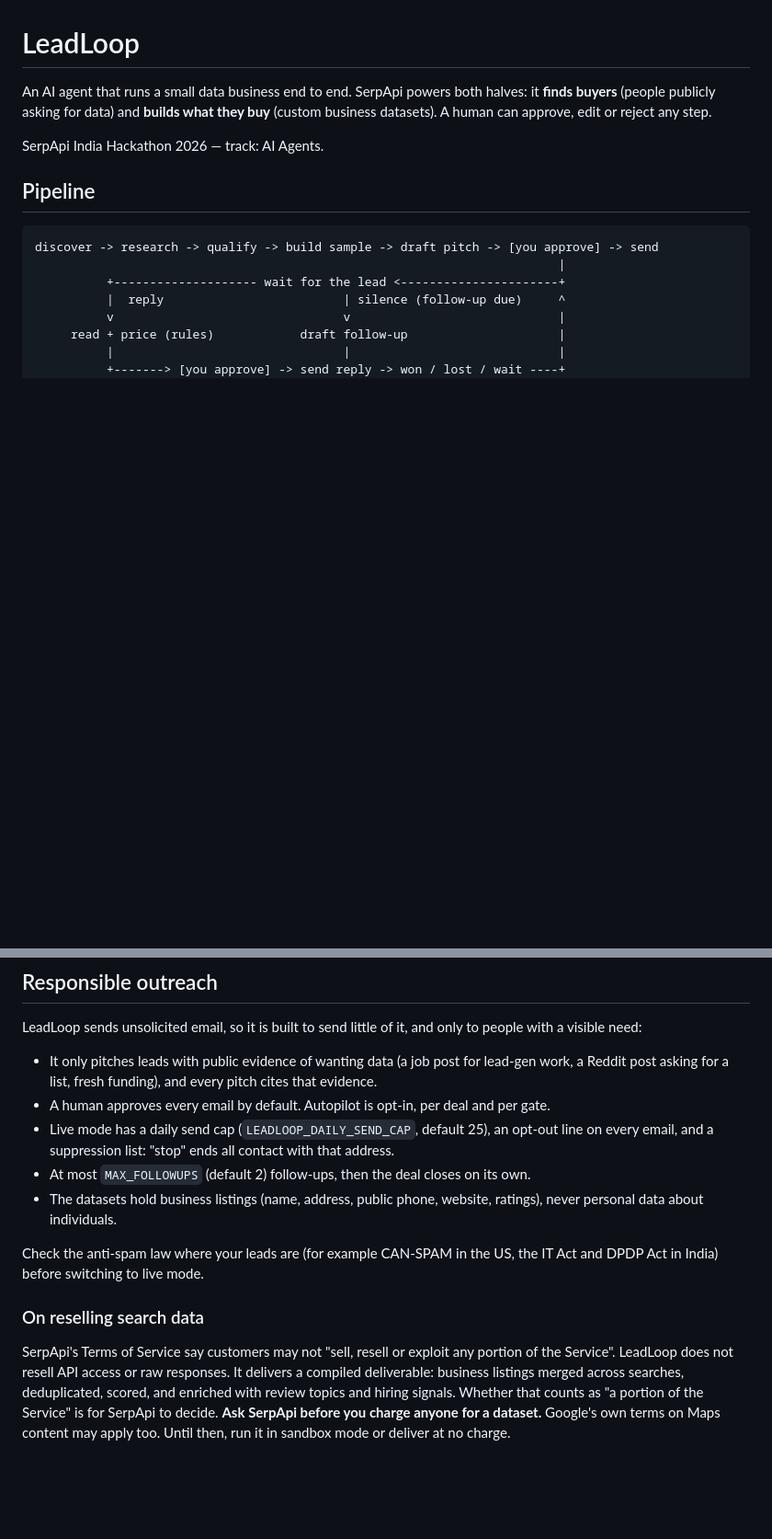
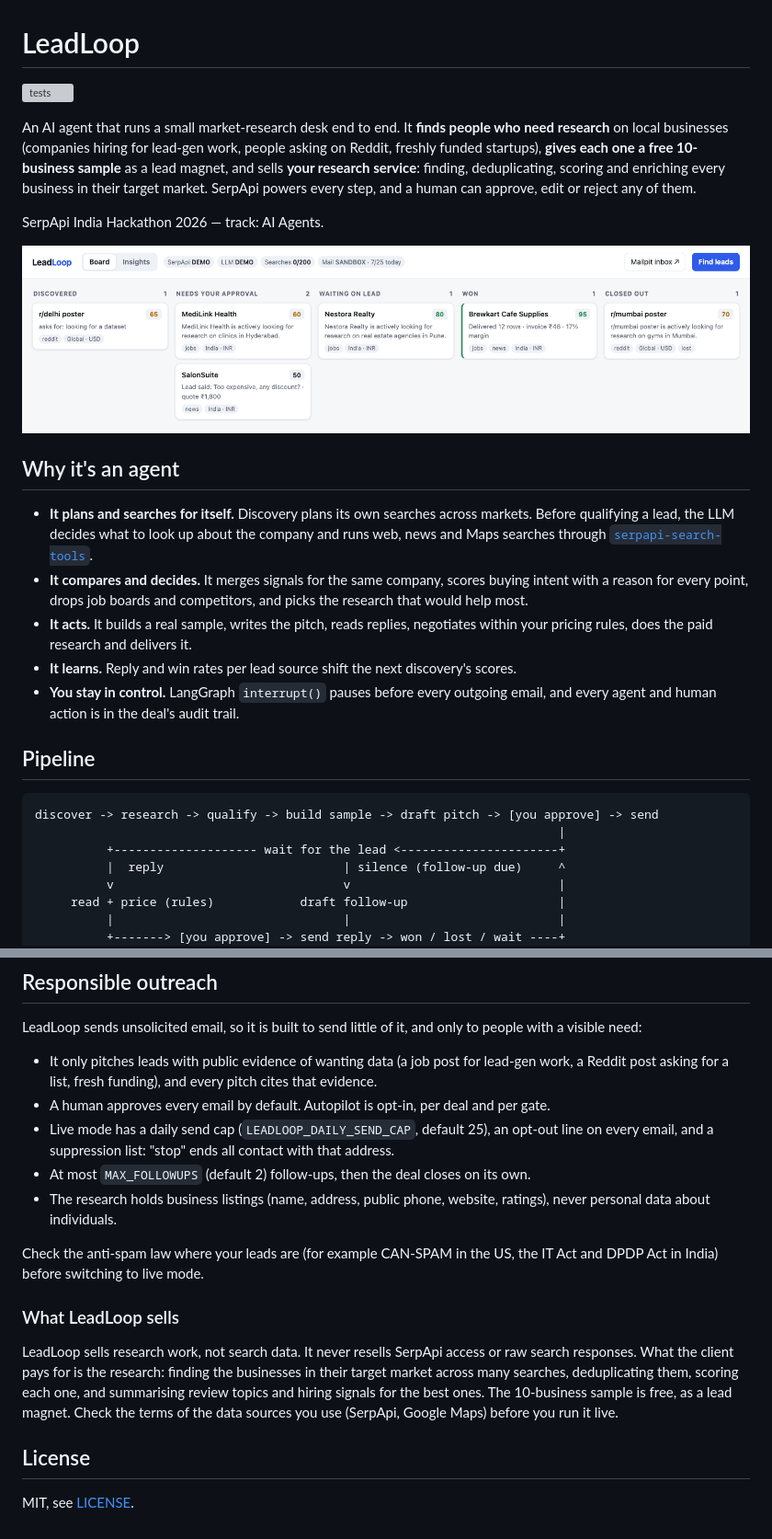
Before and after one commit to heyitshubham/LeadLoop, a Markdown page: README.md, 2 parts joined by grey strips. Shown at 92% size. Drawn GitHub-style; pictures changed too: docs/board.png (added); blank space fills up the shorter version; grey boxes are pictures that could not be loaded.

```diff
--- a/README.md
+++ b/README.md
@@ -1,10 +1,29 @@
 # LeadLoop
 
-An AI agent that runs a small data business end to end. SerpApi powers both halves:
-it **finds buyers** (people publicly asking for data) and **builds what they buy**
-(custom business datasets). A human can approve, edit or reject any step.
+[![tests](https://github.com/heyitshubham/LeadLoop/actions/workflows/tests.yml/badge.svg)](https://github.com/heyitshubham/LeadLoop/actions/workflows/tests.yml)
+
+An AI agent that runs a small market-research desk end to end. It **finds people who need
+research** on local businesses (companies hiring for lead-gen work, people asking on Reddit,
+freshly funded startups), **gives each one a free 10-business sample** as a lead magnet, and sells
+**your research service**: finding, deduplicating, scoring and enriching every business in their
+target market. SerpApi powers every step, and a human can approve, edit or reject any of them.
 
 SerpApi India Hackathon 2026 — track: AI Agents.
+
+![The LeadLoop board: deals move from discovered to won while the agent works](docs/board.png)
+
+## Why it's an agent
+
+- **It plans and searches for itself.** Discovery plans its own searches across markets. Before
+  qualifying a lead, the LLM decides what to look up about the company and runs web, news and Maps
+  searches through [`serpapi-search-tools`](https://serpapi.github.io/serpapi-search-tools-python/).
+- **It compares and decides.** It merges signals for the same company, scores buying intent with a
+  reason for every point, drops job boards and competitors, and picks the research that would help most.
+- **It acts.** It builds a real sample, writes the pitch, reads replies, negotiates within your
+  pricing rules, does the paid research and delivers it.
+- **It learns.** Reply and win rates per lead source shift the next discovery's scores.
+- **You stay in control.** LangGraph `interrupt()` pauses before every outgoing email, and every
+  agent and human action is in the deal's audit trail.
 
 ## Pipeline
 
@@ -161,17 +172,20 @@ visible need:
 - Live mode has a daily send cap (`LEADLOOP_DAILY_SEND_CAP`, default 25), an opt-out line on every
   email, and a suppression list: "stop" ends all contact with that address.
 - At most `MAX_FOLLOWUPS` (default 2) follow-ups, then the deal closes on its own.
-- The datasets hold business listings (name, address, public phone, website, ratings), never
+- The research holds business listings (name, address, public phone, website, ratings), never
   personal data about individuals.
 
 Check the anti-spam law where your leads are (for example CAN-SPAM in the US, the IT Act and
 DPDP Act in India) before switching to live mode.
 
-### On reselling search data
+### What LeadLoop sells
 
-SerpApi's Terms of Service say customers may not "sell, resell or exploit any portion of the
-Service". LeadLoop does not resell API access or raw responses. It delivers a compiled
-deliverable: business listings merged across searches, deduplicated, scored, and enriched with
-review topics and hiring signals. Whether that counts as "a portion of the Service" is for SerpApi
-to decide. **Ask SerpApi before you charge anyone for a dataset.** Google's own terms on Maps
-content may apply too. Until then, run it in sandbox mode or deliver at no charge.
+LeadLoop sells research work, not search data. It never resells SerpApi access or raw search
+responses. What the client pays for is the research: finding the businesses in their target market
+across many searches, deduplicating them, scoring each one, and summarising review topics and hiring
+signals for the best ones. The 10-business sample is free, as a lead magnet. Check the terms of the
+data sources you use (SerpApi, Google Maps) before you run it live.
+
+## License
+
+MIT, see [LICENSE](LICENSE).
```
Also changed, not shown: other parts of README.md (+9 -17 lines), 8 other files.
